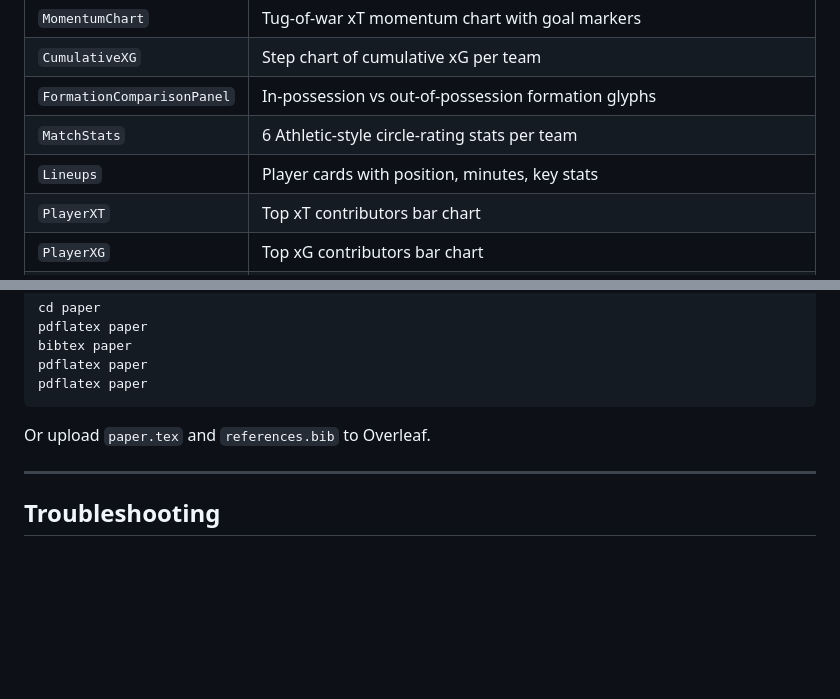
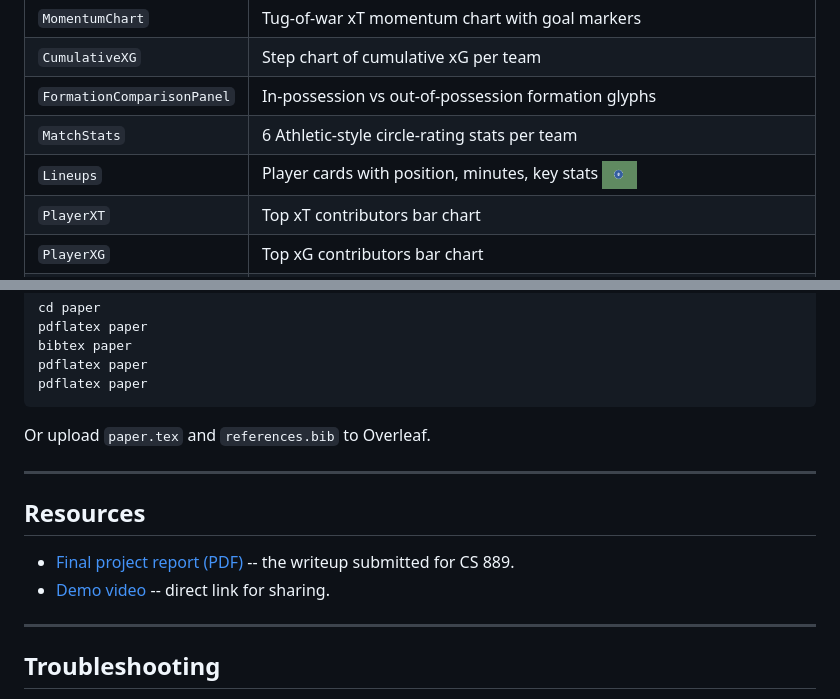
Before and after one commit to oankit/match-phase-viz, a Markdown page: README.md, 2 parts joined by grey strips. GitHub-like rendering; pictures changed too: docs/media/player-chip.png (added); blank space fills up the shorter version.

```diff
--- a/README.md
+++ b/README.md
@@ -174,7 +193,7 @@ npm run preview
 | `CumulativeXG` | Step chart of cumulative xG per team |
 | `FormationComparisonPanel` | In-possession vs out-of-possession formation glyphs |
 | `MatchStats` | 6 Athletic-style circle-rating stats per team |
-| `Lineups` | Player cards with position, minutes, key stats |
+| `Lineups` | Player cards with position, minutes, key stats <img src="docs/media/player-chip.png" height="28"/> |
 | `PlayerXT` | Top xT contributors bar chart |
 | `PlayerXG` | Top xG contributors bar chart |
 | `MetricPanel` | Per-phase metric cards |
@@ -223,6 +242,13 @@ Or upload `paper.tex` and `references.bib` to Overleaf.
 
 ---
 
+## Resources
+
+- [Final project report (PDF)](docs/final-report.pdf) -- the writeup submitted for CS 889.
+- [Demo video](docs/media/demo.mp4) -- direct link for sharing.
+
+---
+
 ## Troubleshooting
 
 **Pipeline fails at Step 1**: Ensure XML files are in `data/` with the exact naming `*matchinformation*<match_id>.xml`, `*events_raw*<match_id>.xml`, `*positions_raw*<match_id>.xml`.
```
Also changed, not shown: other parts of README.md (+19 -0 lines), docs/IMPLEMENTATION.md (+25 -0 lines), docs/media/pitch-control.png (added), docs/media/shape-graph.png (added), docs/media/xg-shot.png (added), docs/media/xt-arrow.png (added), 2 other files.
